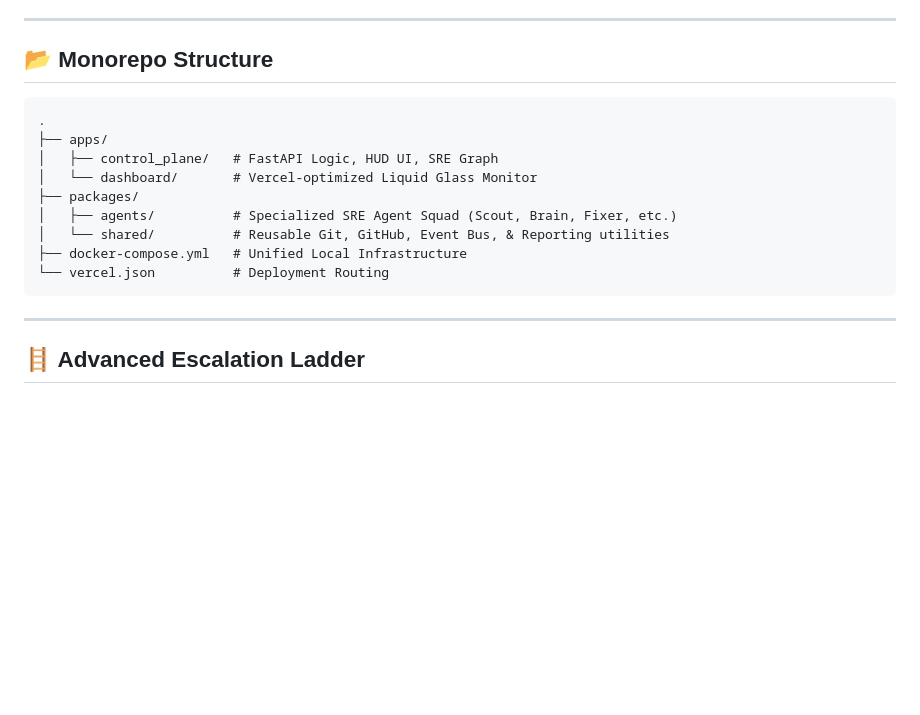
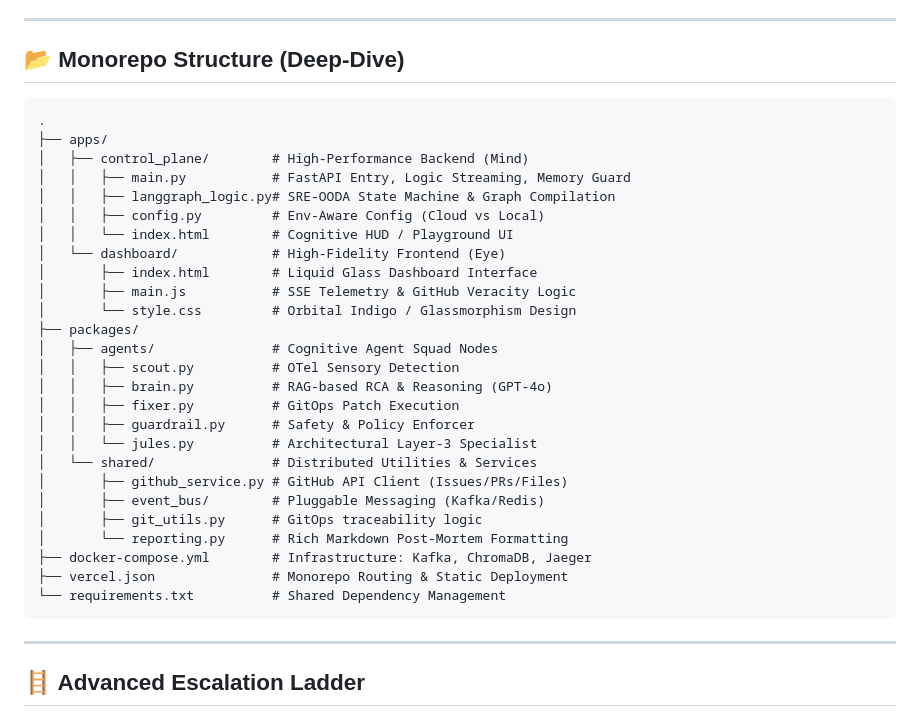
Before and after one commit to mohammedsalmanj/sre.space-cp, a Markdown page: README.md, the part around the change. Rendered like a GitHub page; blank space fills up the shorter version.

Commit message:
docs: expand monorepo structure with high-fidelity file details

````diff
--- a/README.md
+++ b/README.md
@@ -90,17 +90,34 @@ SRE-Space automates the **OODA Loop** (Observe, Orient, Decide, Act) using speci
 
 ---
 
-## 📂 Monorepo Structure
+## 📂 Monorepo Structure (Deep-Dive)
 ```text
 .
 ├── apps/
-│   ├── control_plane/   # FastAPI Logic, HUD UI, SRE Graph
-│   └── dashboard/       # Vercel-optimized Liquid Glass Monitor
+│   ├── control_plane/        # High-Performance Backend (Mind)
+│   │   ├── main.py           # FastAPI Entry, Logic Streaming, Memory Guard
+│   │   ├── langgraph_logic.py# SRE-OODA State Machine & Graph Compilation
+│   │   ├── config.py         # Env-Aware Config (Cloud vs Local)
+│   │   └── index.html        # Cognitive HUD / Playground UI
+│   └── dashboard/            # High-Fidelity Frontend (Eye)
+│       ├── index.html        # Liquid Glass Dashboard Interface
+│       ├── main.js           # SSE Telemetry & GitHub Veracity Logic
+│       └── style.css         # Orbital Indigo / Glassmorphism Design
 ├── packages/
-│   ├── agents/          # Specialized SRE Agent Squad (Scout, Brain, Fixer, etc.)
-│   └── shared/          # Reusable Git, GitHub, Event Bus, & Reporting utilities
-├── docker-compose.yml   # Unified Local Infrastructure
-└── vercel.json          # Deployment Routing
+│   ├── agents/               # Cognitive Agent Squad Nodes
+│   │   ├── scout.py          # OTel Sensory Detection
+│   │   ├── brain.py          # RAG-based RCA & Reasoning (GPT-4o)
+│   │   ├── fixer.py          # GitOps Patch Execution
+│   │   ├── guardrail.py      # Safety & Policy Enforcer
+│   │   └── jules.py          # Architectural Layer-3 Specialist
+│   └── shared/               # Distributed Utilities & Services
+│       ├── github_service.py # GitHub API Client (Issues/PRs/Files)
+│       ├── event_bus/        # Pluggable Messaging (Kafka/Redis)
+│       ├── git_utils.py      # GitOps traceability logic
+│       └── reporting.py      # Rich Markdown Post-Mortem Formatting
+├── docker-compose.yml        # Infrastructure: Kafka, ChromaDB, Jaeger
+├── vercel.json               # Monorepo Routing & Static Deployment
+└── requirements.txt          # Shared Dependency Management
 ```
 
 ---
````
